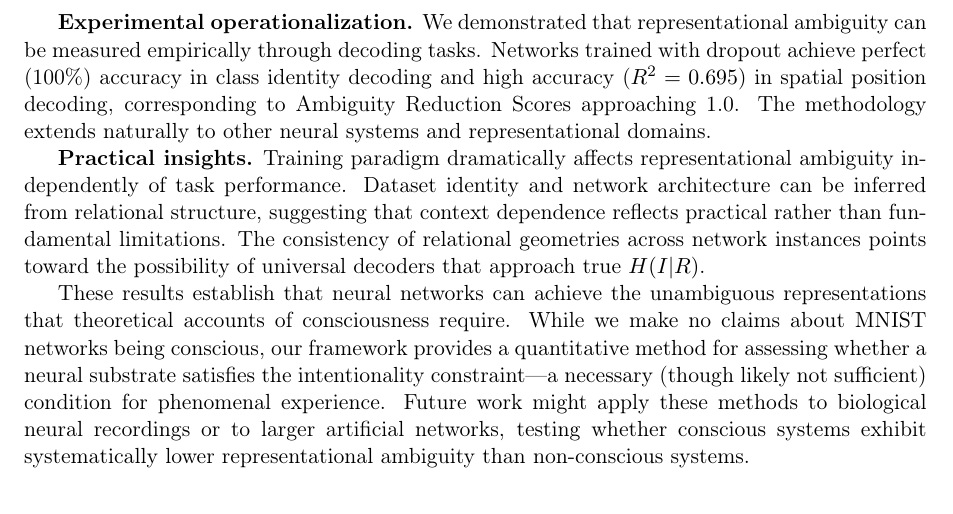
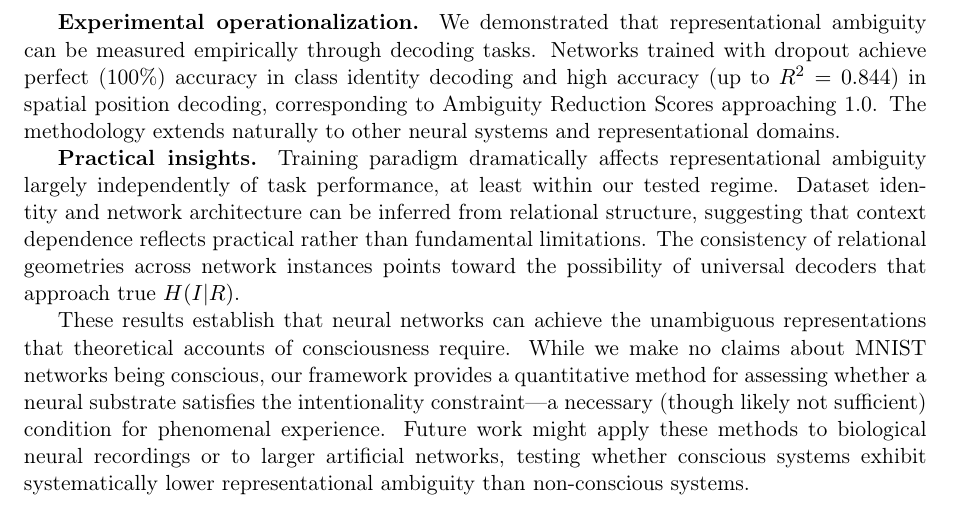
Before and after one commit to entropicbloom/consciousness, a LaTeX paper (paper/main.tex, which reads paper/conclusion.tex): part of page 13 of 14, cut so that both start at the same text. Compiled offline with pdfLaTeX.

Commit message:
Fix two minor consistency issues in conclusion
1. Changed spatial position R² to show full range (up to 0.844) rather than
   only dropout's lower value (0.695)
2. Added caveat "largely independently...at least within our tested regime"
   to match the nuanced discussion of performance-ambiguity independence

```diff
--- a/paper/conclusion.tex
+++ b/paper/conclusion.tex
@@ -2,8 +2,8 @@ We have established three main contributions:
 
 \textbf{Theoretical framework.} We formalized the constraint that conscious representations must be unambiguous, emerging from consciousness being an intrinsic property. We defined ambiguity as conditional entropy $H(I|R)$ and proposed that relational structure can reduce this entropy by constraining possible interpretations. This framework does not require commitment to representationalism specifically---the same constraint follows from the intrinsicality and informativeness axioms of theories like IIT.
 
-\textbf{Experimental operationalization.} We demonstrated that representational ambiguity can be measured empirically through decoding tasks. Networks trained with dropout achieve perfect (100\%) accuracy in class identity decoding and high accuracy ($R^2 = 0.695$) in spatial position decoding, corresponding to Ambiguity Reduction Scores approaching 1.0. The methodology extends naturally to other neural systems and representational domains.
+\textbf{Experimental operationalization.} We demonstrated that representational ambiguity can be measured empirically through decoding tasks. Networks trained with dropout achieve perfect (100\%) accuracy in class identity decoding and high accuracy (up to $R^2 = 0.844$) in spatial position decoding, corresponding to Ambiguity Reduction Scores approaching 1.0. The methodology extends naturally to other neural systems and representational domains.
 
-\textbf{Practical insights.} Training paradigm dramatically affects representational ambiguity independently of task performance. Dataset identity and network architecture can be inferred from relational structure, suggesting that context dependence reflects practical rather than fundamental limitations. The consistency of relational geometries across network instances points toward the possibility of universal decoders that approach true $H(I|R)$.
+\textbf{Practical insights.} Training paradigm dramatically affects representational ambiguity largely independently of task performance, at least within our tested regime. Dataset identity and network architecture can be inferred from relational structure, suggesting that context dependence reflects practical rather than fundamental limitations. The consistency of relational geometries across network instances points toward the possibility of universal decoders that approach true $H(I|R)$.
 
 These results establish that neural networks can achieve the unambiguous representations that theoretical accounts of consciousness require. While we make no claims about MNIST networks being conscious, our framework provides a quantitative method for assessing whether a neural substrate satisfies the intentionality constraint---a necessary (though likely not sufficient) condition for phenomenal experience. Future work might apply these methods to biological neural recordings or to larger artificial networks, testing whether conscious systems exhibit systematically lower representational ambiguity than non-conscious systems.
```
